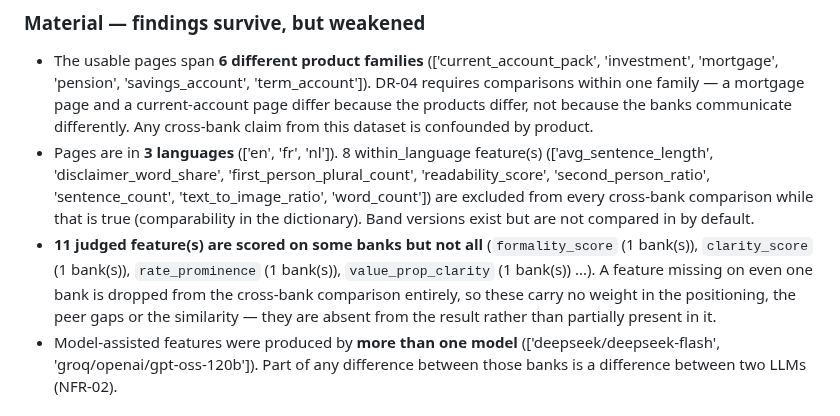
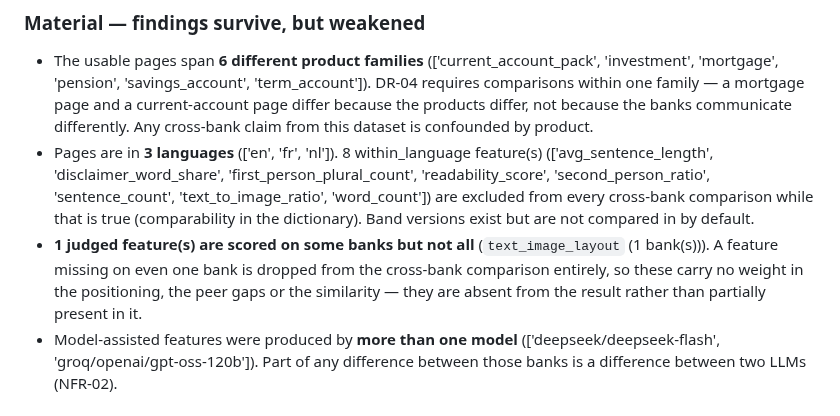
Before and after one commit to Siegried81/ing-usecase, a Markdown page: outputs/limitations.md, the part around the change. Rendered like a GitHub page.

```diff
--- a/outputs/limitations.md
+++ b/outputs/limitations.md
@@ -12,7 +12,7 @@
 
 - The usable pages span **6 different product families** (['current_account_pack', 'investment', 'mortgage', 'pension', 'savings_account', 'term_account']). DR-04 requires comparisons within one family — a mortgage page and a current-account page differ because the products differ, not because the banks communicate differently. Any cross-bank claim from this dataset is confounded by product.
 - Pages are in **3 languages** (['en', 'fr', 'nl']). 8 within_language feature(s) (['avg_sentence_length', 'disclaimer_word_share', 'first_person_plural_count', 'readability_score', 'second_person_ratio', 'sentence_count', 'text_to_image_ratio', 'word_count']) are excluded from every cross-bank comparison while that is true (comparability in the dictionary). Band versions exist but are not compared in by default.
-- **11 judged feature(s) are scored on some banks but not all** (`formality_score` (1 bank(s)), `clarity_score` (1 bank(s)), `rate_prominence` (1 bank(s)), `value_prop_clarity` (1 bank(s)) ...). A feature missing on even one bank is dropped from the cross-bank comparison entirely, so these carry no weight in the positioning, the peer gaps or the similarity — they are absent from the result rather than partially present in it.
+- **1 judged feature(s) are scored on some banks but not all** (`text_image_layout` (1 bank(s))). A feature missing on even one bank is dropped from the cross-bank comparison entirely, so these carry no weight in the positioning, the peer gaps or the similarity — they are absent from the result rather than partially present in it.
 - Model-assisted features were produced by **more than one model** (['deepseek/deepseek-flash', 'groq/openai/gpt-oss-120b']). Part of any difference between those banks is a difference between two LLMs (NFR-02).
 
 ### Standing — true regardless of how much we collect
```
Also changed, not shown: outputs/bank_profiles.md (+15 -15 lines), outputs/charts.md (+25 -25 lines), outputs/01_positioning.png, outputs/02_ing_vs_peers.png, outputs/03_category_separation.png, outputs/04_similarity.png, 11 other files.
